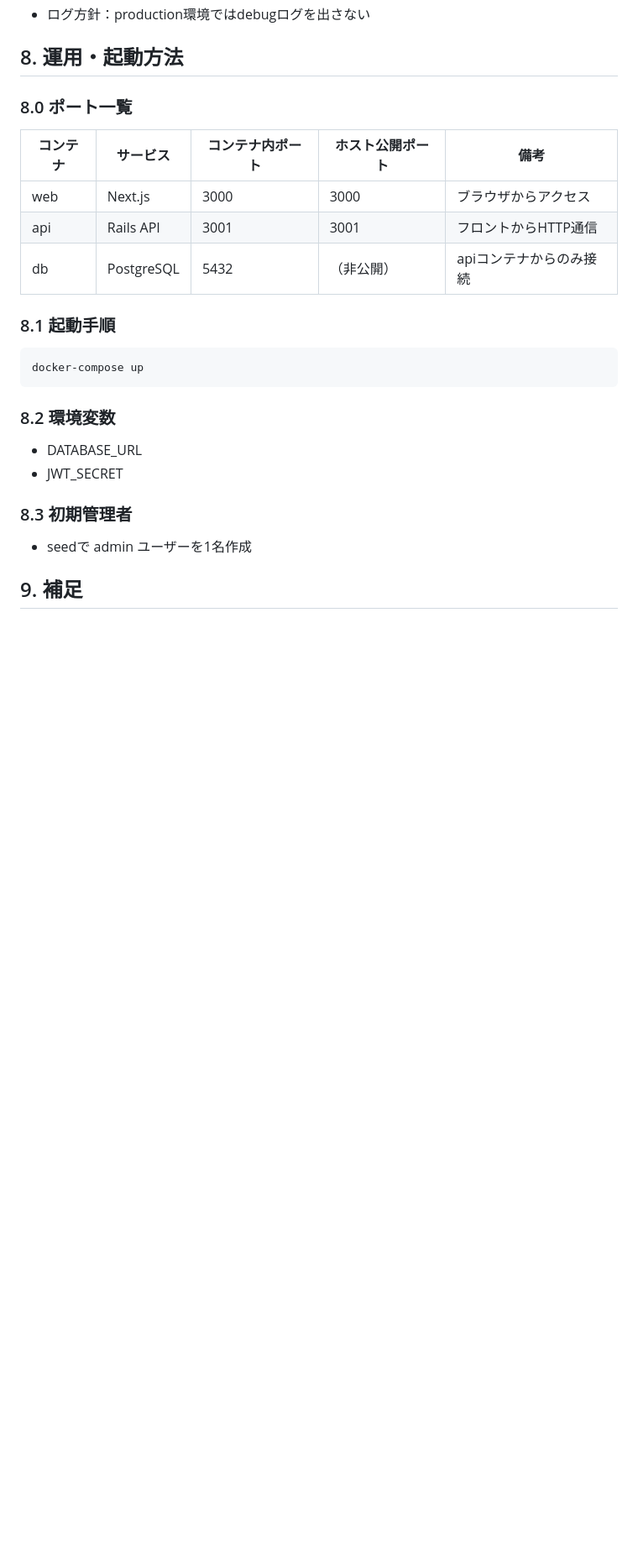
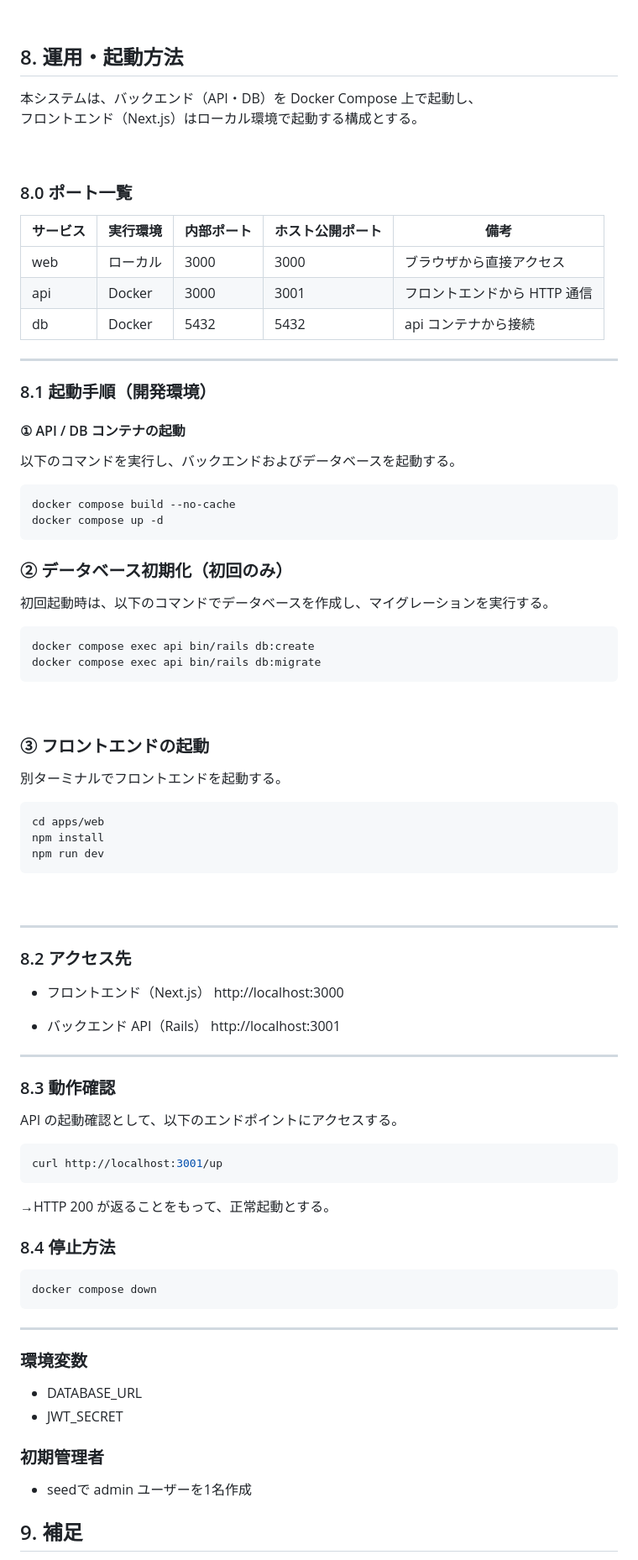
Before and after one commit to pom11003/SheepQ, a Markdown page: docs/SheepQ_設計書.md, the part around one of its changes. Shown at 84% size. Rendered like a GitHub page; blank space fills up the shorter version.

````diff
--- a/docs/SheepQ_設計書.md
+++ b/docs/SheepQ_設計書.md
@@ -222,25 +332,90 @@
 ## 8. 運用・起動方法
+
+本システムは、バックエンド（API・DB）を Docker Compose 上で起動し、
+フロントエンド（Next.js）はローカル環境で起動する構成とする。
+
+<br>
 
 ### 8.0 ポート一覧
 
-| コンテナ | サービス   | コンテナ内ポート | ホスト公開ポート | 備考                    |
-| -------- | ---------- | ---------------- | ---------------- | ----------------------- |
-| web      | Next.js    | 3000             | 3000             | ブラウザからアクセス    |
-| api      | Rails API  | 3001             | 3001             | フロントからHTTP通信    |
-| db       | PostgreSQL | 5432             | （非公開）       | apiコンテナからのみ接続 |
+| サービス | 実行環境 | 内部ポート | ホスト公開ポート | 備考                         |
+| -------- | -------- | ---------- | ---------------- | ---------------------------- |
+| web      | ローカル | 3000       | 3000             | ブラウザから直接アクセス     |
+| api      | Docker   | 3000       | 3001             | フロントエンドから HTTP 通信 |
+| db       | Docker   | 5432       | 5432             | api コンテナから接続         |
 
-### 8.1 起動手順
+---
+
+### 8.1 起動手順（開発環境）
+
+#### ① API / DB コンテナの起動
+
+以下のコマンドを実行し、バックエンドおよびデータベースを起動する。
 
 ```bash
-docker-compose up
+docker compose build --no-cache
+docker compose up -d
 ```
 
-### 8.2 環境変数
+### ② データベース初期化（初回のみ）
+
+初回起動時は、以下のコマンドでデータベースを作成し、マイグレーションを実行する。
+
+```bash
+docker compose exec api bin/rails db:create
+docker compose exec api bin/rails db:migrate
+```
+
+<br>
+
+### ③ フロントエンドの起動
+
+別ターミナルでフロントエンドを起動する。
+
+```bash
+cd apps/web
+npm install
+npm run dev
+```
+
+<br>
+
+---
+
+### 8.2 アクセス先
+
+- フロントエンド（Next.js）
+  http://localhost:3000
+
+- バックエンド API（Rails）
+  http://localhost:3001
+
+---
+
+### 8.3 動作確認
+
+API の起動確認として、以下のエンドポイントにアクセスする。
+
+```bash
+curl http://localhost:3001/up
+```
+
+→HTTP 200 が返ることをもって、正常起動とする。
+
+### 8.4 停止方法
+
+```bash
+docker compose down
+```
+
+---
+
+### 環境変数
 
 - DATABASE_URL
 - JWT_SECRET
 
-### 8.3 初期管理者
+### 初期管理者
 
 - seedで admin ユーザーを1名作成
 
````
Also changed, not shown: other parts of docs/SheepQ_設計書.md (+141 -31 lines).
